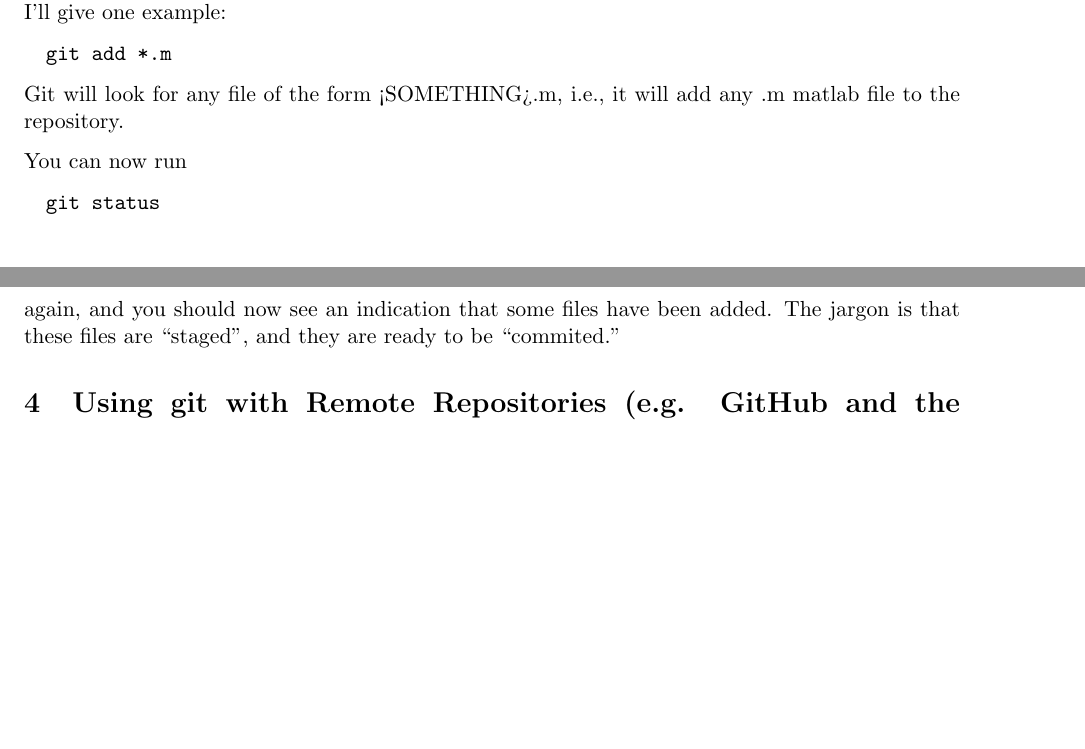
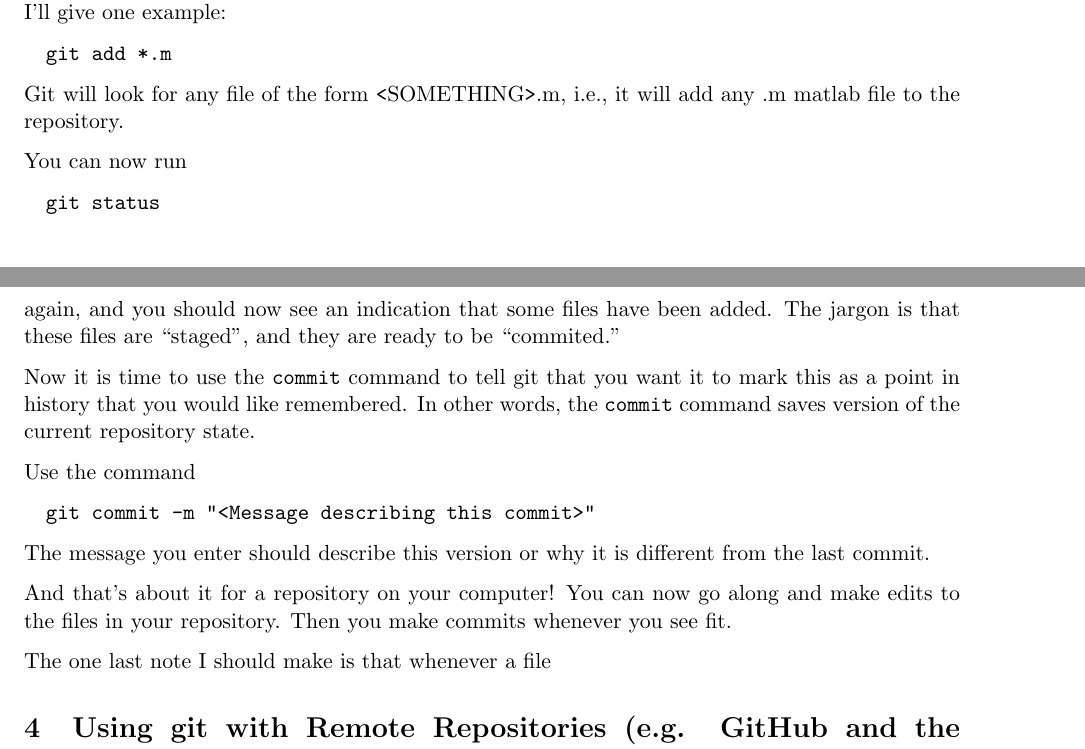
Before and after one commit to weldlabucsb/Weld-Lab-Git-Primer, a LaTeX document (Weld Lab GitHub Primer.tex): two parts of pages 2 and 3 of 3, joined at a grey line, cut so that both start at the same text, the shorter picture padded with empty space. Compiled offline with pdfLaTeX.

Commit message:
Continued writing

```diff
--- a/Weld Lab GitHub Primer.tex
+++ b/Weld Lab GitHub Primer.tex
@@ -318,7 +318,7 @@ There are fancier patterns to use.  I believe they generally follow the UNIX wil
 
  \quad \texttt{git add *.m}
 
- Git will look for any file of the form <SOMETHING>.m, i.e., it will add any .m matlab file to the repository.
+ Git will look for any file of the form \texttt{<}SOMETHING\texttt{>}.m, i.e., it will add any .m matlab file to the repository.
 
  You can now run
 
@@ -326,6 +326,17 @@ There are fancier patterns to use.  I believe they generally follow the UNIX wil
 
  again, and you should now see an indication that some files have been added.  The jargon is that these files are ``staged", and they are ready to be ``commited."
 
+ Now it is time to use the \texttt{commit} command to tell git that you want it to mark this as a point in history that you would like remembered.  In other words, the \texttt{commit} command saves version of the current repository state.
+
+ Use the command
+
+ \code{git commit -m "<Message describing this commit>"}
+
+The message you enter should describe this version or why it is different from the last commit.
+
+And that's about it for a repository on your computer!  You can now go along and make edits to the files in your repository.  Then you make commits whenever you see fit.
+
+The one last note I should make is that whenever a file
 
 \section{Using git with Remote Repositories (e.g. GitHub and the Citadel)}
 
```
Also changed, not shown: Weld Lab GitHub Primer.pdf.
